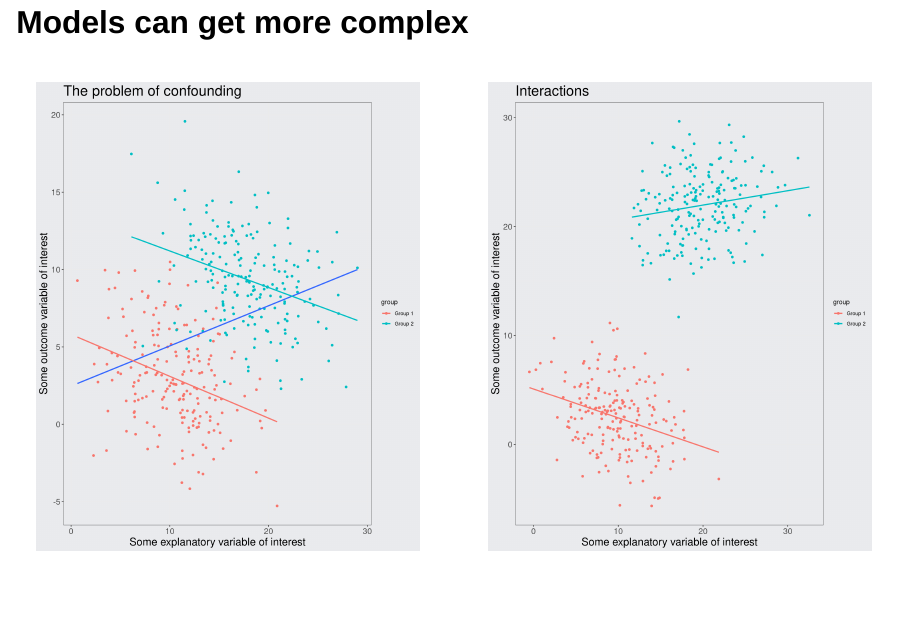
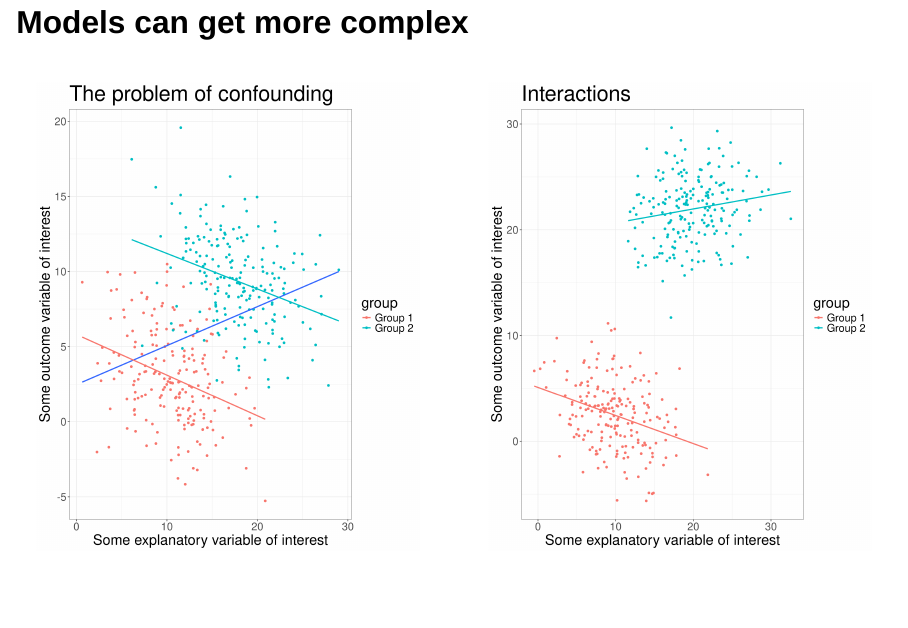
Before and after one commit to AaronGullickson/stat_slides, a Quarto document (slides_understanding_data.qmd): page 14 of 15. Rendered offline with R 4.5, knitr and Pandoc in place of Quarto, with nearby package versions; drawn as Slidy slides in place of the format the file asks for; some code elsewhere in the file could not run offline; the gapminder table comes from the copy in Python's plotly package.

Commit message:
Set echo to false by default and change theme

````diff
--- a/_quarto.yml
+++ b/_quarto.yml
@@ -10,14 +10,14 @@ subtitle: "Sociology 312/412/512, University of Oregon"
 author: "Aaron Gullickson"
 execute:
   eval: true
-  echo: false
+  echo: true
   warning: false
   error: false
   fig-height: 11
   freeze: auto
 format:
-  revealjs:
-    theme: [default, custom.css]
+  clean-revealjs:
+    #theme: [default, custom.css]
     chalkboard: true
     preview-links: true
     incremental: true
@@ -27,4 +27,6 @@ format:
     highlight-style: arrow
     code-line-numbers: false
     footer: "Sociology 312/412/512, University of Oregon"
+revealjs-plugins:
+  - codefocus
 editor: source
--- a/scripts/set_theme.R
+++ b/scripts/set_theme.R
@@ -3,13 +3,15 @@
 library(ggplot2)
 
 theme_myslides <- theme_bw()+
-  theme(axis.title = element_text(size=18),
-        axis.text = element_text(size=14),
-        plot.title = element_text(size=24),
-        plot.subtitle = element_text(size=16),
-        plot.caption = element_text(size=16),
-        plot.background = element_rect(fill = "#EAEBEE",
-                                       color="#EAEBEE"),
-        panel.background = element_rect(fill = "#EAEBEE"),
-        legend.background = element_rect(fill = "#EAEBEE"))
+  theme(axis.title = element_text(size=24),
+        axis.text = element_text(size=18),
+        plot.title = element_text(size=36),
+        plot.subtitle = element_text(size=30),
+        plot.caption = element_text(size=30),
+        legend.title = element_text(size=24),
+        legend.text = element_text(size=18),
+        plot.background = element_rect(fill = "white",
+                                       color="white"),
+        panel.background = element_rect(fill = "white"),
+        legend.background = element_rect(fill = "white"))
 theme_set(theme_myslides)
--- a/slides_understanding_data.qmd
+++ b/slides_understanding_data.qmd
@@ -322,6 +324,7 @@ Statistical models allow us to examine relationships between multiple variables
 ::: {.column width="50%"}
 ```{r}
 #| label: confounders
+#| echo: false
 set.seed(7)
 x_group1 <- rnorm(200, 10, 4)
 x_group2 <- rnorm(200, 18, 4)
@@ -345,6 +348,7 @@ ggplot(df, aes(x=x, y=y))+
 ::: {.column width="50%"}
 ```{r}
 #| label: interactions
+#| echo: false
 x_group1 <- rnorm(200, 10, 4)
 x_group2 <- rnorm(200, 20, 4)
 #y=5+2*x+4*group2
````
Also changed, not shown: slides_understanding_data.qmd (16 more changed lines).
